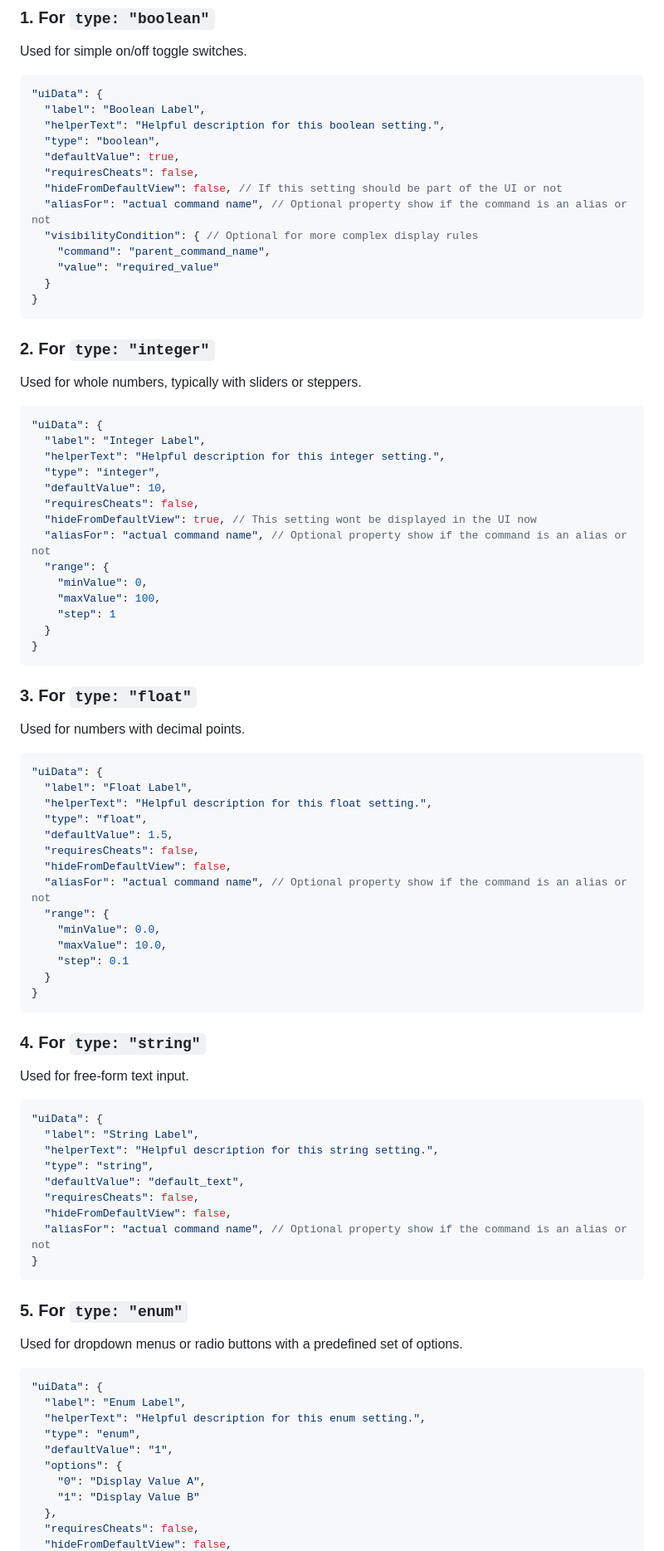
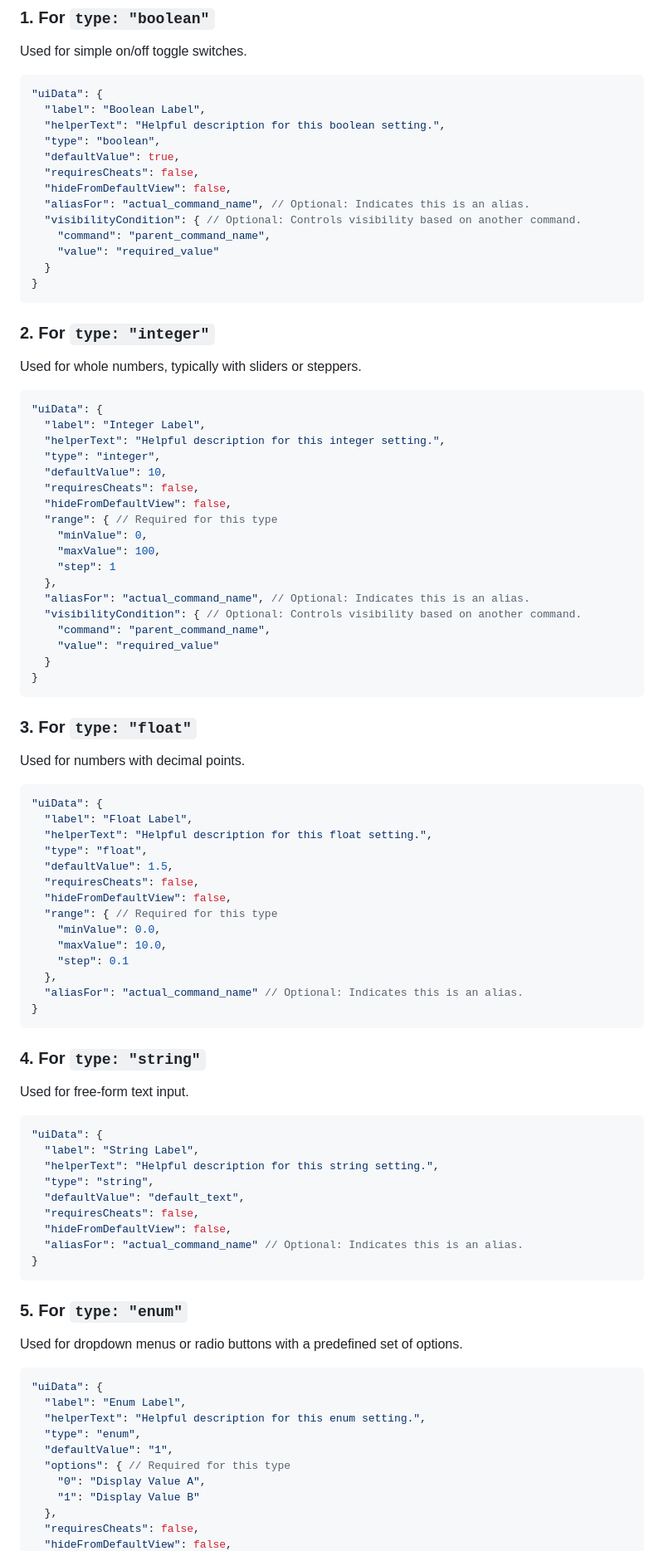
Before and after one commit to Tinnitussen/cs-config-generator, a Markdown page: SCHEMA.md, the part around one of its changes. Shown at 83% size. Rendered like a GitHub page.

````diff
--- a/SCHEMA.md
+++ b/SCHEMA.md
@@ -83,9 +89,9 @@ Used for simple on/off toggle switches.
   "type": "boolean",
   "defaultValue": true,
   "requiresCheats": false,
-  "hideFromDefaultView": false, // If this setting should be part of the UI or not
-  "aliasFor": "actual command name", // Optional property show if the command is an alias or not
-  "visibilityCondition": { // Optional for more complex display rules
+  "hideFromDefaultView": false,
+  "aliasFor": "actual_command_name", // Optional: Indicates this is an alias.
+  "visibilityCondition": { // Optional: Controls visibility based on another command.
     "command": "parent_command_name",
     "value": "required_value"
   }
@@ -103,12 +109,16 @@ Used for whole numbers, typically with sliders or steppers.
   "type": "integer",
   "defaultValue": 10,
   "requiresCheats": false,
-  "hideFromDefaultView": true, // This setting wont be displayed in the UI now
-  "aliasFor": "actual command name", // Optional property show if the command is an alias or not
-  "range": {
+  "hideFromDefaultView": false,
+  "range": { // Required for this type
     "minValue": 0,
     "maxValue": 100,
     "step": 1
+  },
+  "aliasFor": "actual_command_name", // Optional: Indicates this is an alias.
+  "visibilityCondition": { // Optional: Controls visibility based on another command.
+    "command": "parent_command_name",
+    "value": "required_value"
   }
 }
 ```
@@ -125,12 +135,12 @@ Used for numbers with decimal points.
   "defaultValue": 1.5,
   "requiresCheats": false,
   "hideFromDefaultView": false,
-  "aliasFor": "actual command name", // Optional property show if the command is an alias or not
-  "range": {
+  "range": { // Required for this type
     "minValue": 0.0,
     "maxValue": 10.0,
     "step": 0.1
-  }
+  },
+  "aliasFor": "actual_command_name" // Optional: Indicates this is an alias.
 }
 ```
 
@@ -146,7 +156,7 @@ Used for free-form text input.
   "defaultValue": "default_text",
   "requiresCheats": false,
   "hideFromDefaultView": false,
-  "aliasFor": "actual command name", // Optional property show if the command is an alias or not
+  "aliasFor": "actual_command_name" // Optional: Indicates this is an alias.
 }
 ```
 
@@ -160,7 +170,7 @@ Used for dropdown menus or radio buttons with a predefined set of options.
   "helperText": "Helpful description for this enum setting.",
   "type": "enum",
   "defaultValue": "1",
-  "options": {
+  "options": { // Required for this type
     "0": "Display Value A",
     "1": "Display Value B"
   },
````
Also changed, not shown: other parts of SCHEMA.md (+37 -32 lines).
